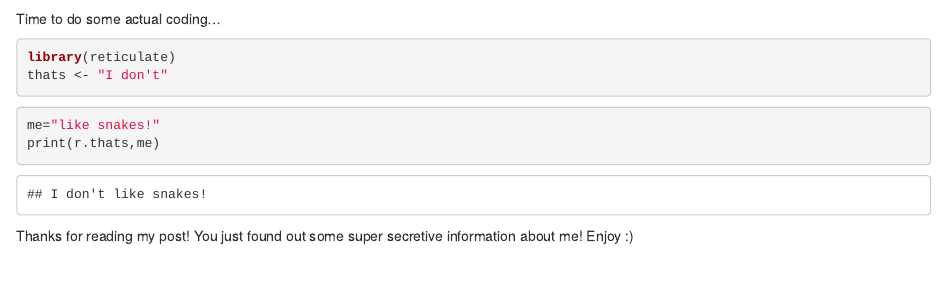
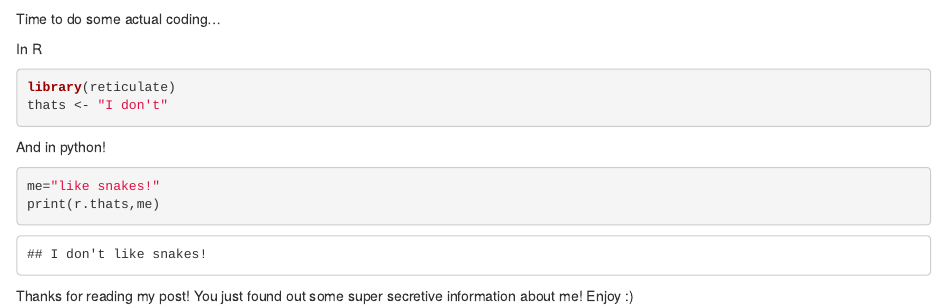
Before and after one commit to gbuchen/gbuchen.github.io, an R Markdown document (post/2021-05-09-my-first-blog-post.Rmd): the page in a window 1100 px wide, from 240 px down. Rendered offline with R 4.5, knitr and Pandoc, with nearby package versions.

Commit message:
some message

````diff
--- a/post/2021-05-09-my-first-blog-post.Rmd
+++ b/post/2021-05-09-my-first-blog-post.Rmd
@@ -18,11 +18,13 @@ In case that was triggering here is a picture of my dogs dressed like lions on H
 
 Time to do some actual coding...
 
+In R
 ```{R}
 library(reticulate)
 thats <- "I don't"
 ```
 
+And in python!
 ```{python}
 me="like snakes!"
 print(r.thats,me)
````
Also changed, not shown: 3 other files.
